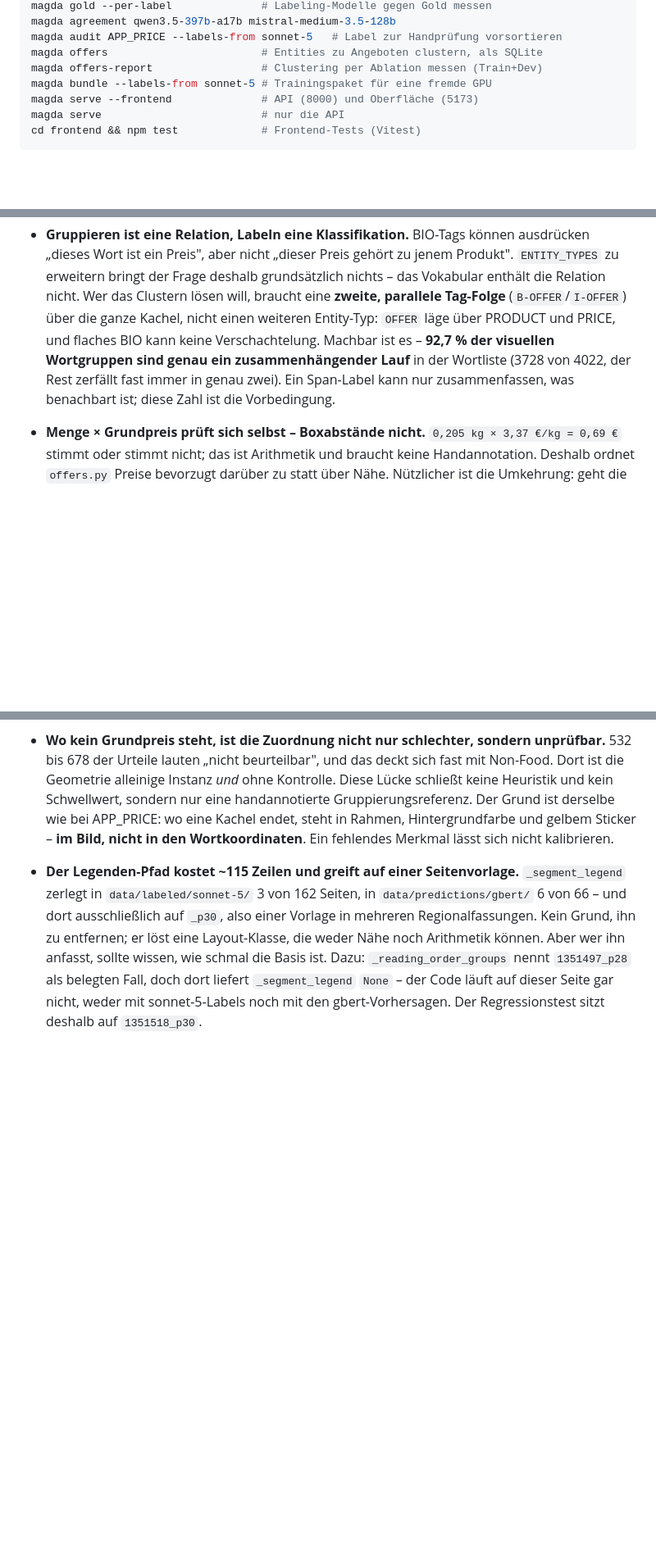
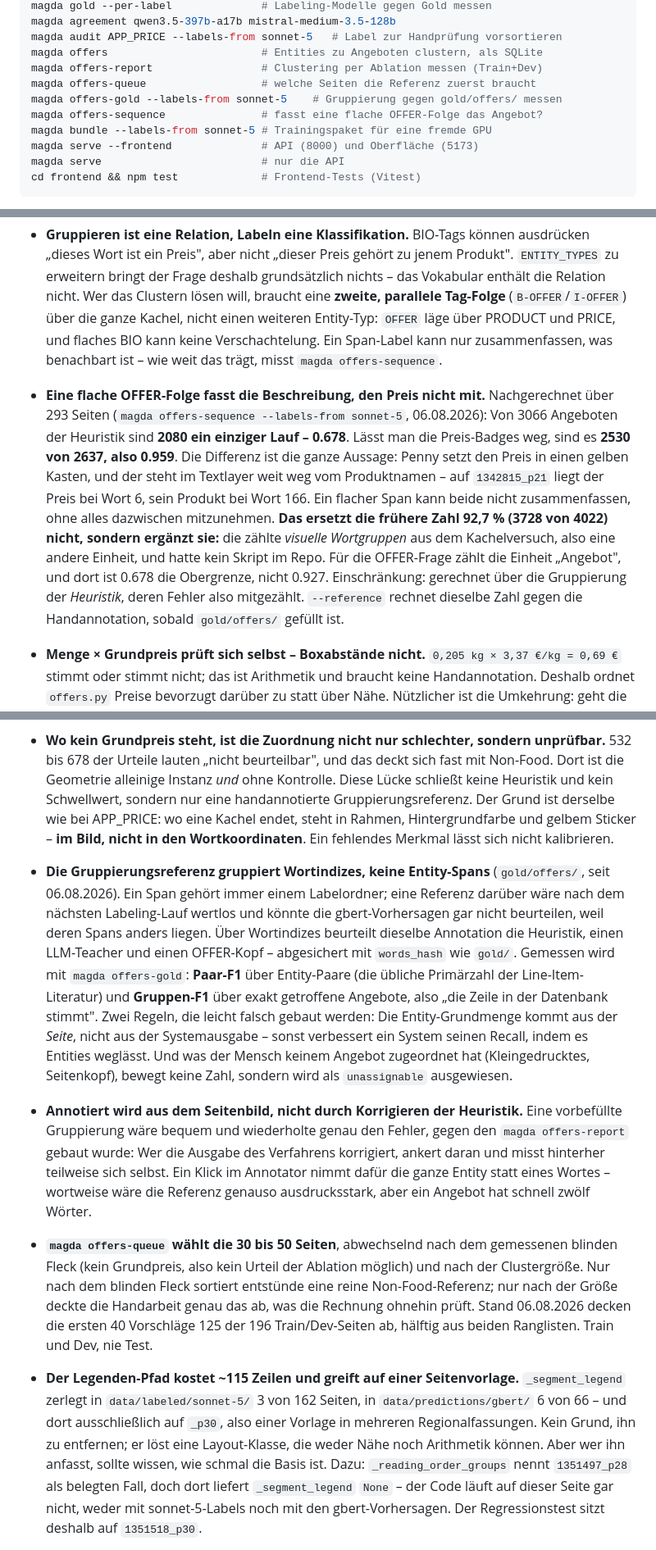
Before and after one commit to noahsa16/magda, a Markdown page: CLAUDE.md, 3 parts joined by grey strips. Shown at 82% size. GitHub-like rendering; blank space fills up the shorter version.

Commit message:
Halte die Gruppierungsreferenz und den OFFER-Befund in CLAUDE.md fest
Vier Ergaenzungen und eine Korrektur:

Die API schreibt jetzt an fuenf Stellen, nicht vier - gold/offers/ kommt
dazu. Spans und Gruppen liegen bewusst in getrennten Dateien, sonst zieht
eine halbfertige Gruppierung die fertigen Spans derselben Seite in den
Status in_progress und damit aus jeder Messung heraus.

Drei neue Projektwissen-Punkte: warum die Referenz Wortindizes gruppiert
statt Entity-Spans, warum aus dem Bild annotiert wird statt die Heuristik zu
korrigieren, und wie offers-queue die 30 bis 50 Seiten waehlt.

Die Korrektur betrifft die 92,7 %. Sie las sich als "OFFER ist machbar", war
aber ueber eine andere Einheit gerechnet (visuelle Wortgruppen, nicht
Angebote) und hatte kein Skript im Repo. Nachgerechnet sind es 0.678 fuer
das vollstaendige Angebot und 0.959 ohne die Preis-Badges. Die alte Zahl
bleibt stehen, aber als das, was sie ist.

Co-Authored-By: Claude Opus 5 (1M context) <noreply@anthropic.com>

```diff
--- a/CLAUDE.md
+++ b/CLAUDE.md
@@ -87,6 +87,9 @@ magda agreement qwen3.5-397b-a17b mistral-medium-3.5-128b
 magda audit APP_PRICE --labels-from sonnet-5   # Label zur Handprüfung vorsortieren
 magda offers                        # Entities zu Angeboten clustern, als SQLite
 magda offers-report                 # Clustering per Ablation messen (Train+Dev)
+magda offers-queue                  # welche Seiten die Referenz zuerst braucht
+magda offers-gold --labels-from sonnet-5    # Gruppierung gegen gold/offers/ messen
+magda offers-sequence               # fasst eine flache OFFER-Folge das Angebot?
 magda bundle --labels-from sonnet-5 # Trainingspaket für eine fremde GPU
 magda serve --frontend              # API (8000) und Oberfläche (5173)
 magda serve                         # nur die API
@@ -573,10 +583,24 @@ eine Liste auszugeben.
   Clustern lösen will, braucht eine **zweite, parallele Tag-Folge**
   (`B-OFFER`/`I-OFFER`) über die ganze Kachel, nicht einen weiteren
   Entity-Typ: `OFFER` läge über PRODUCT und PRICE, und flaches BIO kann keine
-  Verschachtelung. Machbar ist es – **92,7 % der visuellen Wortgruppen sind
-  genau ein zusammenhängender Lauf** in der Wortliste (3728 von 4022, der Rest
-  zerfällt fast immer in genau zwei). Ein Span-Label kann nur zusammenfassen,
-  was benachbart ist; diese Zahl ist die Vorbedingung.
+  Verschachtelung. Ein Span-Label kann nur zusammenfassen, was benachbart ist –
+  wie weit das trägt, misst `magda offers-sequence`.
+- **Eine flache OFFER-Folge fasst die Beschreibung, den Preis nicht mit.**
+  Nachgerechnet über 293 Seiten (`magda offers-sequence --labels-from
+  sonnet-5`, 06.08.2026): Von 3066 Angeboten der Heuristik sind **2080 ein
+  einziger Lauf – 0.678**. Lässt man die Preis-Badges weg, sind es **2530 von
+  2637, also 0.959**. Die Differenz ist die ganze Aussage: Penny setzt den
+  Preis in einen gelben Kasten, und der steht im Textlayer weit weg vom
+  Produktnamen – auf `1342815_p21` liegt der Preis bei Wort 6, sein Produkt
+  bei Wort 166. Ein flacher Span kann beide nicht zusammenfassen, ohne alles
+  dazwischen mitzunehmen.
+  **Das ersetzt die frühere Zahl 92,7 % (3728 von 4022) nicht, sondern
+  ergänzt sie:** die zählte *visuelle Wortgruppen* aus dem Kachelversuch, also
+  eine andere Einheit, und hatte kein Skript im Repo. Für die OFFER-Frage
+  zählt die Einheit „Angebot", und dort ist 0.678 die Obergrenze, nicht 0.927.
+  Einschränkung: gerechnet über die Gruppierung der *Heuristik*, deren Fehler
+  also mitgezählt. `--reference` rechnet dieselbe Zahl gegen die
+  Handannotation, sobald `gold/offers/` gefüllt ist.
 - **Menge × Grundpreis prüft sich selbst – Boxabstände nicht.** `0,205 kg ×
   3,37 €/kg = 0,69 €` stimmt oder stimmt nicht; das ist Arithmetik und braucht
   keine Handannotation. Deshalb ordnet `offers.py` Preise bevorzugt darüber zu
@@ -634,6 +658,34 @@ eine Liste auszugeben.
   derselbe wie bei APP_PRICE: wo eine Kachel endet, steht in Rahmen,
   Hintergrundfarbe und gelbem Sticker – **im Bild, nicht in den
   Wortkoordinaten**. Ein fehlendes Merkmal lässt sich nicht kalibrieren.
+- **Die Gruppierungsreferenz gruppiert Wortindizes, keine Entity-Spans**
+  (`gold/offers/`, seit 06.08.2026). Ein Span gehört immer einem Labelordner;
+  eine Referenz darüber wäre nach dem nächsten Labeling-Lauf wertlos und
+  könnte die gbert-Vorhersagen gar nicht beurteilen, weil deren Spans anders
+  liegen. Über Wortindizes beurteilt dieselbe Annotation die Heuristik, einen
+  LLM-Teacher und einen OFFER-Kopf – abgesichert mit `words_hash` wie `gold/`.
+  Gemessen wird mit `magda offers-gold`: **Paar-F1** über Entity-Paare (die
+  übliche Primärzahl der Line-Item-Literatur) und **Gruppen-F1** über exakt
+  getroffene Angebote, also „die Zeile in der Datenbank stimmt". Zwei Regeln,
+  die leicht falsch gebaut werden: Die Entity-Grundmenge kommt aus der *Seite*,
+  nicht aus der Systemausgabe – sonst verbessert ein System seinen Recall,
+  indem es Entities weglässt. Und was der Mensch keinem Angebot zugeordnet hat
+  (Kleingedrucktes, Seitenkopf), bewegt keine Zahl, sondern wird als
+  `unassignable` ausgewiesen.
+- **Annotiert wird aus dem Seitenbild, nicht durch Korrigieren der Heuristik.**
+  Eine vorbefüllte Gruppierung wäre bequem und wiederholte genau den Fehler,
+  gegen den `magda offers-report` gebaut wurde: Wer die Ausgabe des Verfahrens
+  korrigiert, ankert daran und misst hinterher teilweise sich selbst. Ein Klick
+  im Annotator nimmt dafür die ganze Entity statt eines Wortes – wortweise wäre
+  die Referenz genauso ausdrucksstark, aber ein Angebot hat schnell zwölf
+  Wörter.
+- **`magda offers-queue` wählt die 30 bis 50 Seiten**, abwechselnd nach dem
+  gemessenen blinden Fleck (kein Grundpreis, also kein Urteil der Ablation
+  möglich) und nach der Clustergröße. Nur nach dem blinden Fleck sortiert
+  entstünde eine reine Non-Food-Referenz; nur nach der Größe deckte die
+  Handarbeit genau das ab, was die Rechnung ohnehin prüft. Stand 06.08.2026
+  decken die ersten 40 Vorschläge 125 der 196 Train/Dev-Seiten ab, hälftig aus
+  beiden Ranglisten. Train und Dev, nie Test.
 - **Der Legenden-Pfad kostet ~115 Zeilen und greift auf einer Seitenvorlage.**
   `_segment_legend` zerlegt in `data/labeled/sonnet-5/` 3 von 162 Seiten, in
   `data/predictions/gbert/` 6 von 66 – und dort ausschließlich auf `_p30`,
```
Also changed, not shown: other parts of CLAUDE.md (+22 -9 lines).
